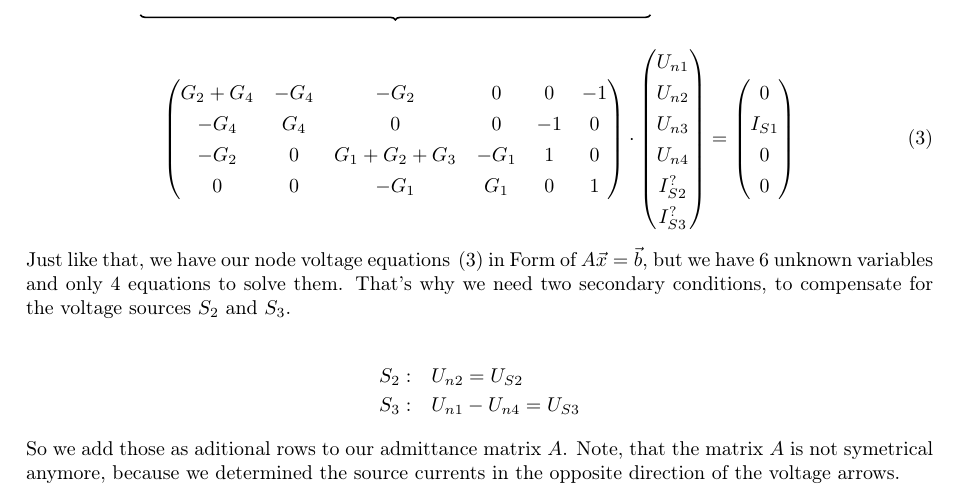
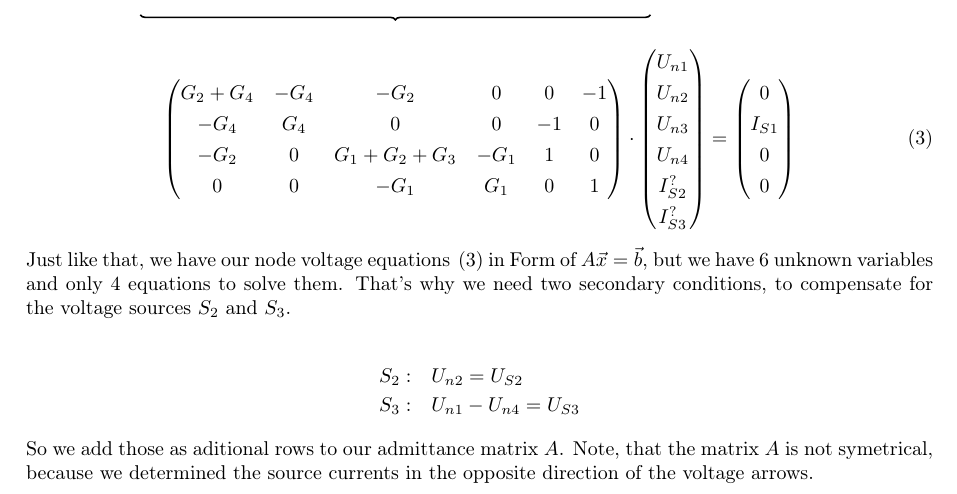
Before and after one commit to PaideiaDilemma/GEN-UE, a LaTeX document (UE01/latex/GR5_UE1.tex): part of page 4 of 5, cut so that both start at the same text. Compiled offline with pdfLaTeX.

Commit message:
fixed a sentence

```diff
--- a/UE01/latex/GR5_UE1.tex
+++ b/UE01/latex/GR5_UE1.tex
@@ -346,7 +346,7 @@ compensate for the voltage sources $S_2$ and $S_3$.
 \end{align*}
 
 So we add those as aditional rows to our admittance matrix $A$. Note, that the matrix $A$ is not
-symetrical anymore, because we determined the source currents in the opposite direction of the
+symetrical, because we determined the source currents in the opposite direction of the
 voltage arrows.
 
 \begin{equation}
```
